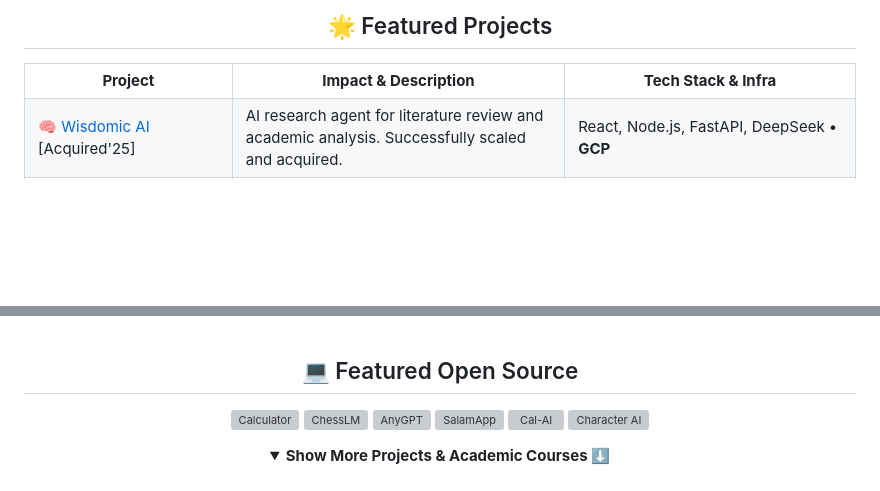
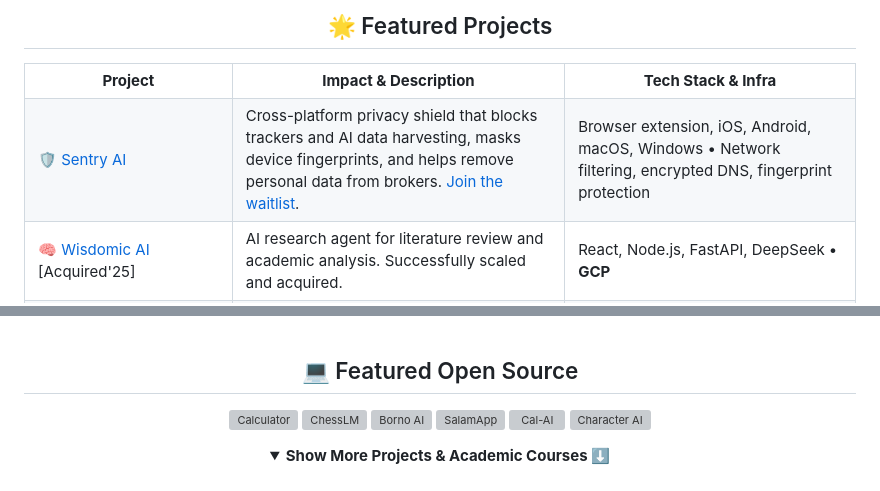
Before and after one commit to ovishkh/ovishkh, a Markdown page: README.md, 2 parts joined by grey strips. Rendered like a GitHub page; folded sections open; blank space fills up the shorter version; grey boxes are pictures that could not be loaded.

Commit message:
Update featured project listings
Add Sentry AI and update featured open-source project cards.

```diff
--- a/README.md
+++ b/README.md
@@ -64,6 +64,11 @@
     <td width="25%" align="center" style="color:#00d084;"><strong>Project</strong></td>
     <td width="40%" align="center" style="color:#00d084;"><strong>Impact & Description</strong></td>
     <td width="35%" align="center" style="color:#00d084;"><strong>Tech Stack & Infra</strong></td>
+  </tr>
+  <tr>
+    <td align="left" style="color:#00d084;">🛡️ <font color="#00d084"><a href="https://www.arklabai.com/sentry">Sentry AI</a></font></td>
+    <td align="left">Cross-platform privacy shield that blocks trackers and AI data harvesting, masks device fingerprints, and helps remove personal data from brokers. <a href="https://www.arklabai.com/contact">Join the waitlist</a>.</td>
+    <td align="left">Browser extension, iOS, Android, macOS, Windows • Network filtering, encrypted DNS, fingerprint protection</td>
   </tr>
   <tr>
     <td align="left" style="color:#00d084;">🧠 <font color="#00d084"><a href="https://www.ovishekh.com/notes/wisdomic-demo">Wisdomic AI</a></font> <br><span style="background-color:#00d084; color:white; padding:2px 6px; border-radius:3px; font-size:10px; font-weight:bold;">[Acquired'25]</span></td>
@@ -135,7 +140,7 @@
 <p align="center">
   <a href="https://github.com/ovishkh/Al-powered_multi-threaded_highly-scalable_calculator"><img width="278" src="https://denvercoder1-github-readme-stats.vercel.app/api/pin/?username=ovishkh&repo=Al-powered_multi-threaded_highly-scalable_calculator&theme=react&bg_color=1F222E&title_color=00d084&hide_border=true&icon_color=F8D866&show_icons=true" alt="Calculator"></a>
   <a href="https://github.com/ovishkh/ChessLM"><img width="278" src="https://denvercoder1-github-readme-stats.vercel.app/api/pin/?username=ovishkh&repo=ChessLM&theme=react&bg_color=1F222E&title_color=00d084&hide_border=true&icon_color=F8D866&show_icons=true" alt="ChessLM"></a>
-  <a href="https://github.com/ovishkh/anygpt"><img width="278" src="https://denvercoder1-github-readme-stats.vercel.app/api/pin/?username=ovishkh&repo=anygpt&theme=react&bg_color=1F222E&title_color=00d084&hide_border=true&icon_color=F8D866&show_icons=true" alt="AnyGPT"></a>
+  <a href="https://github.com/ovishkh/borno-ai"><img width="278" src="https://denvercoder1-github-readme-stats.vercel.app/api/pin/?username=ovishkh&repo=borno-ai&theme=react&bg_color=1F222E&title_color=00d084&hide_border=true&icon_color=F8D866&show_icons=true" alt="Borno AI"></a>
   <a href="https://github.com/ovishkh/SalamApp"><img width="278" src="https://denvercoder1-github-readme-stats.vercel.app/api/pin/?username=ovishkh&repo=SalamApp&theme=react&bg_color=1F222E&title_color=00d084&hide_border=true&icon_color=F8D866&show_icons=true" alt="SalamApp"></a>
   <a href="https://github.com/ovishkh/Cal-AI"><img width="278" src="https://denvercoder1-github-readme-stats.vercel.app/api/pin/?username=ovishkh&repo=Cal-AI&theme=react&bg_color=1F222E&title_color=00d084&hide_border=true&icon_color=F8D866&show_icons=true" alt="Cal-AI"></a>
   <a href="https://github.com/ovishkh/Character-AI"><img width="278" src="https://denvercoder1-github-readme-stats.vercel.app/api/pin/?username=ovishkh&repo=Character-AI&theme=react&bg_color=1F222E&title_color=00d084&hide_border=true&icon_color=F8D866&show_icons=true" alt="Character AI"></a>
```
Also changed, not shown: other parts of README.md (+3 -0 lines).
